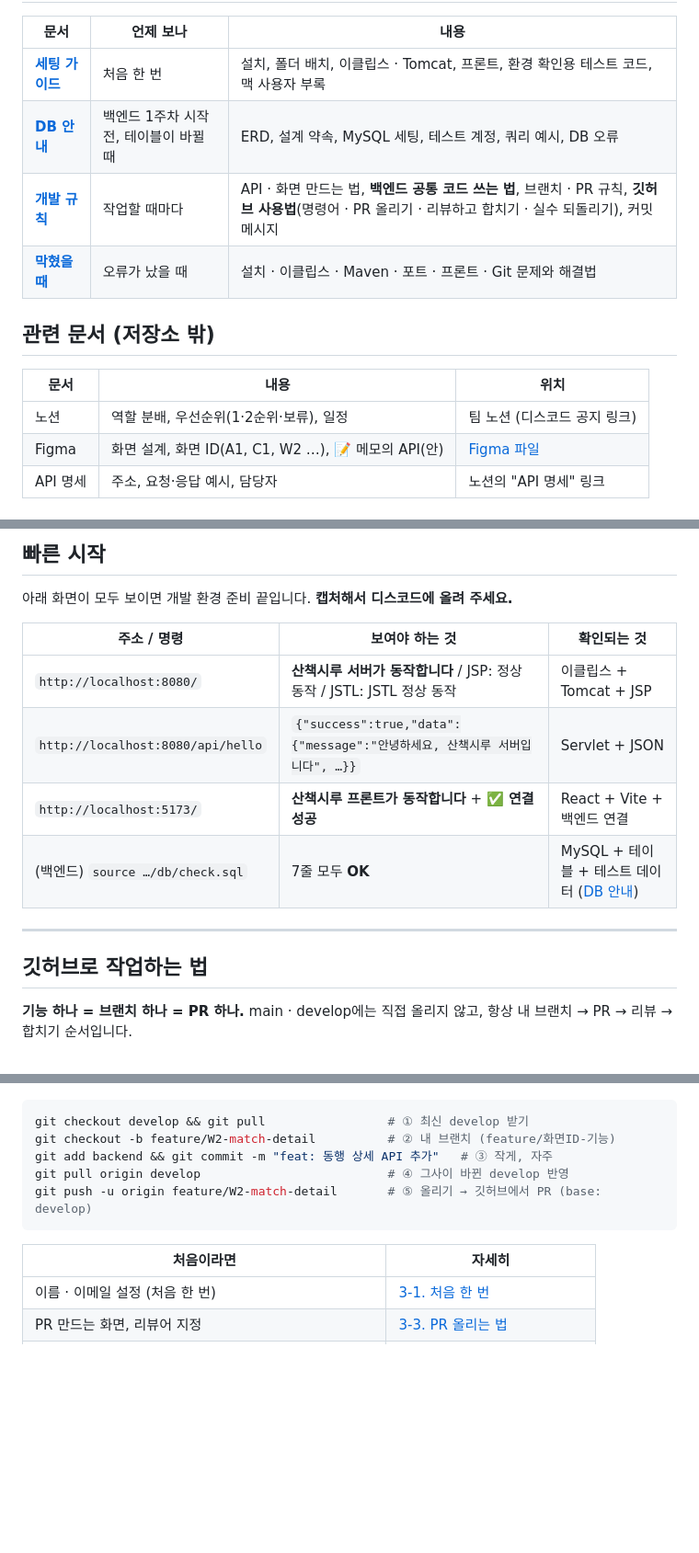
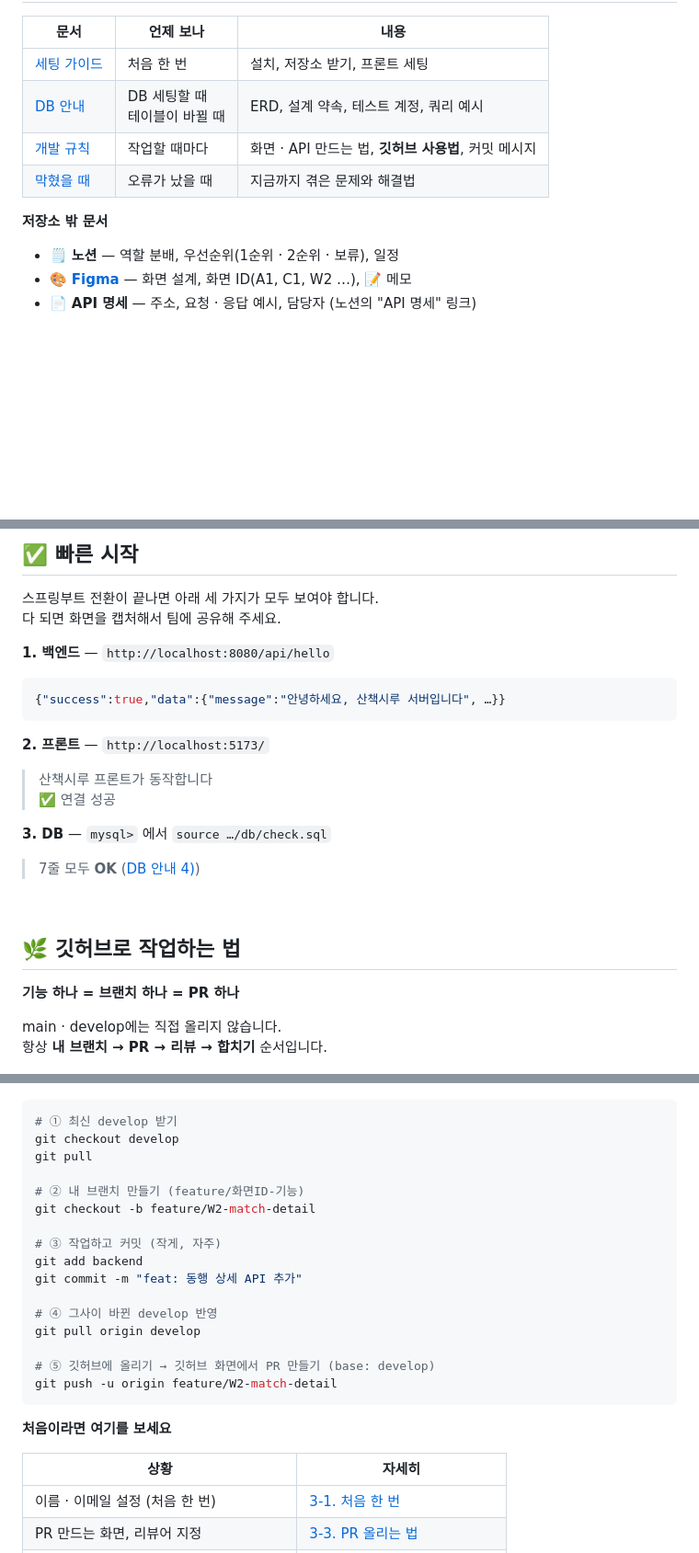
Before and after one commit to AnemoneCoronaria/Team_walk, a Markdown page: README.md, 3 parts joined by grey strips. Shown at 92% size. GitHub-like rendering; blank space fills up the shorter version.

````diff
--- a/README.md
+++ b/README.md
@@ -18,16 +82,14 @@
 
 | 문서 | 언제 보나 | 내용 |
 | --- | --- | --- |
-| **[세팅 가이드](docs/setup.md)** | 처음 한 번 | 설치, 폴더 배치, 이클립스 · Tomcat, 프론트, 환경 확인용 테스트 코드, 맥 사용자 부록 |
-| **[DB 안내](db/README.md)** | 백엔드 1주차 시작 전, 테이블이 바뀔 때 | ERD, 설계 약속, MySQL 세팅, 테스트 계정, 쿼리 예시, DB 오류 |
-| **[개발 규칙](docs/development.md)** | 작업할 때마다 | API · 화면 만드는 법, **백엔드 공통 코드 쓰는 법**, 브랜치 · PR 규칙, **깃허브 사용법**(명령어 · PR 올리기 · 리뷰하고 합치기 · 실수 되돌리기), 커밋 메시지 |
-| **[막혔을 때](docs/troubleshooting.md)** | 오류가 났을 때 | 설치 · 이클립스 · Maven · 포트 · 프론트 · Git 문제와 해결법 |
+| [세팅 가이드](docs/setup.md) | 처음 한 번 | 설치, 저장소 받기, 프론트 세팅 |
+| [DB 안내](db/README.md) | DB 세팅할 때<br>테이블이 바뀔 때 | ERD, 설계 약속, 테스트 계정, 쿼리 예시 |
+| [개발 규칙](docs/development.md) | 작업할 때마다 | 화면 · API 만드는 법, **깃허브 사용법**, 커밋 메시지 |
+| [막혔을 때](docs/troubleshooting.md) | 오류가 났을 때 | 지금까지 겪은 문제와 해결법 |
 
-## 관련 문서 (저장소 밖)
+**저장소 밖 문서**
 
-| 문서 | 내용 | 위치 |
-| --- | --- | --- |
-| 노션 | 역할 분배, 우선순위(1·2순위·보류), 일정 | 팀 노션 (디스코드 공지 링크) |
-| Figma | 화면 설계, 화면 ID(A1, C1, W2 …), 📝 메모의 API(안) | [Figma 파일](https://www.figma.com/design/8g73YEapksdegpYXV7aPKp) |
-| API 명세 | 주소, 요청·응답 예시, 담당자 | 노션의 "API 명세" 링크 |
+- 🗒 **노션** — 역할 분배, 우선순위(1순위 · 2순위 · 보류), 일정
+- 🎨 **[Figma](https://www.figma.com/design/8g73YEapksdegpYXV7aPKp)** — 화면 설계, 화면 ID(A1, C1, W2 …), 📝 메모
+- 📄 **API 명세** — 주소, 요청 · 응답 예시, 담당자 (노션의 "API 명세" 링크)
 
@@ -35,32 +97,57 @@
 
-## 빠른 시작
+## ✅ 빠른 시작
 
-아래 화면이 모두 보이면 개발 환경 준비 끝입니다. **캡처해서 디스코드에 올려 주세요.**
+스프링부트 전환이 끝나면 아래 세 가지가 모두 보여야 합니다.<br>
+다 되면 화면을 캡처해서 팀에 공유해 주세요.
 
-| 주소 / 명령 | 보여야 하는 것 | 확인되는 것 |
-| --- | --- | --- |
-| `http://localhost:8080/` | **산책시루 서버가 동작합니다** / JSP: 정상 동작 / JSTL: JSTL 정상 동작 | 이클립스 + Tomcat + JSP |
-| `http://localhost:8080/api/hello` | `{"success":true,"data":{"message":"안녕하세요, 산책시루 서버입니다", …}}` | Servlet + JSON |
-| `http://localhost:5173/` | **산책시루 프론트가 동작합니다** + **✅ 연결 성공** | React + Vite + 백엔드 연결 |
-| (백엔드) `source …/db/check.sql` | 7줄 모두 **OK** | MySQL + 테이블 + 테스트 데이터 ([DB 안내](db/README.md#4-확인)) |
+**1. 백엔드** — `http://localhost:8080/api/hello`
 
----
+```json
+{"success":true,"data":{"message":"안녕하세요, 산책시루 서버입니다", …}}
+```
 
-## 깃허브로 작업하는 법
+**2. 프론트** — `http://localhost:5173/`
 
-**기능 하나 = 브랜치 하나 = PR 하나.** main · develop에는 직접 올리지 않고, 항상 내 브랜치 → PR → 리뷰 → 합치기 순서입니다.
+> 산책시루 프론트가 동작합니다<br>
+> ✅ 연결 성공
+
+**3. DB** — `mysql>` 에서 `source …/db/check.sql`
+
+> 7줄 모두 **OK** ([DB 안내 4)](db/README.md#4-확인))
+
+<br>
+
+## 🌿 깃허브로 작업하는 법
+
+**기능 하나 = 브랜치 하나 = PR 하나**
+
+main · develop에는 직접 올리지 않습니다.<br>
+항상 **내 브랜치 → PR → 리뷰 → 합치기** 순서입니다.
 
 ![깃허브 작업 흐름: ① develop 받기 → ② 브랜치 만들기 → ③ 커밋 → ④ develop 반영 → ⑤ push → ⑥ PR 만들기 → ⑦ 리뷰 → ⑧ 합치기](docs/images/git-workflow.png)
 
 ```bash
-git checkout develop && git pull                 # ① 최신 develop 받기
-git checkout -b feature/W2-match-detail          # ② 내 브랜치 (feature/화면ID-기능)
-git add backend && git commit -m "feat: 동행 상세 API 추가"   # ③ 작게, 자주
-git pull origin develop                          # ④ 그사이 바뀐 develop 반영
-git push -u origin feature/W2-match-detail       # ⑤ 올리기 → 깃허브에서 PR (base: develop)
+# ① 최신 develop 받기
+git checkout develop
+git pull
+
+# ② 내 브랜치 만들기 (feature/화면ID-기능)
+git checkout -b feature/W2-match-detail
+
+# ③ 작업하고 커밋 (작게, 자주)
+git add backend
+git commit -m "feat: 동행 상세 API 추가"
+
+# ④ 그사이 바뀐 develop 반영
+git pull origin develop
+
+# ⑤ 깃허브에 올리기 → 깃허브 화면에서 PR 만들기 (base: develop)
+git push -u origin feature/W2-match-detail
 ```
 
-| 처음이라면 | 자세히 |
+**처음이라면 여기를 보세요**
+
+| 상황 | 자세히 |
 | --- | --- |
 | 이름 · 이메일 설정 (처음 한 번) | [3-1. 처음 한 번](docs/development.md#3-1-처음-한-번) |
 | PR 만드는 화면, 리뷰어 지정 | [3-3. PR 올리는 법](docs/development.md#3-3-pr-올리는-법-깃허브-화면) |
````
Also changed, not shown: other parts of README.md (+133 -90 lines), docs/setup.md (+1 -1 lines), frontend/README.md (+2 -2 lines), docs/images/architecture.png, 1 other file.
